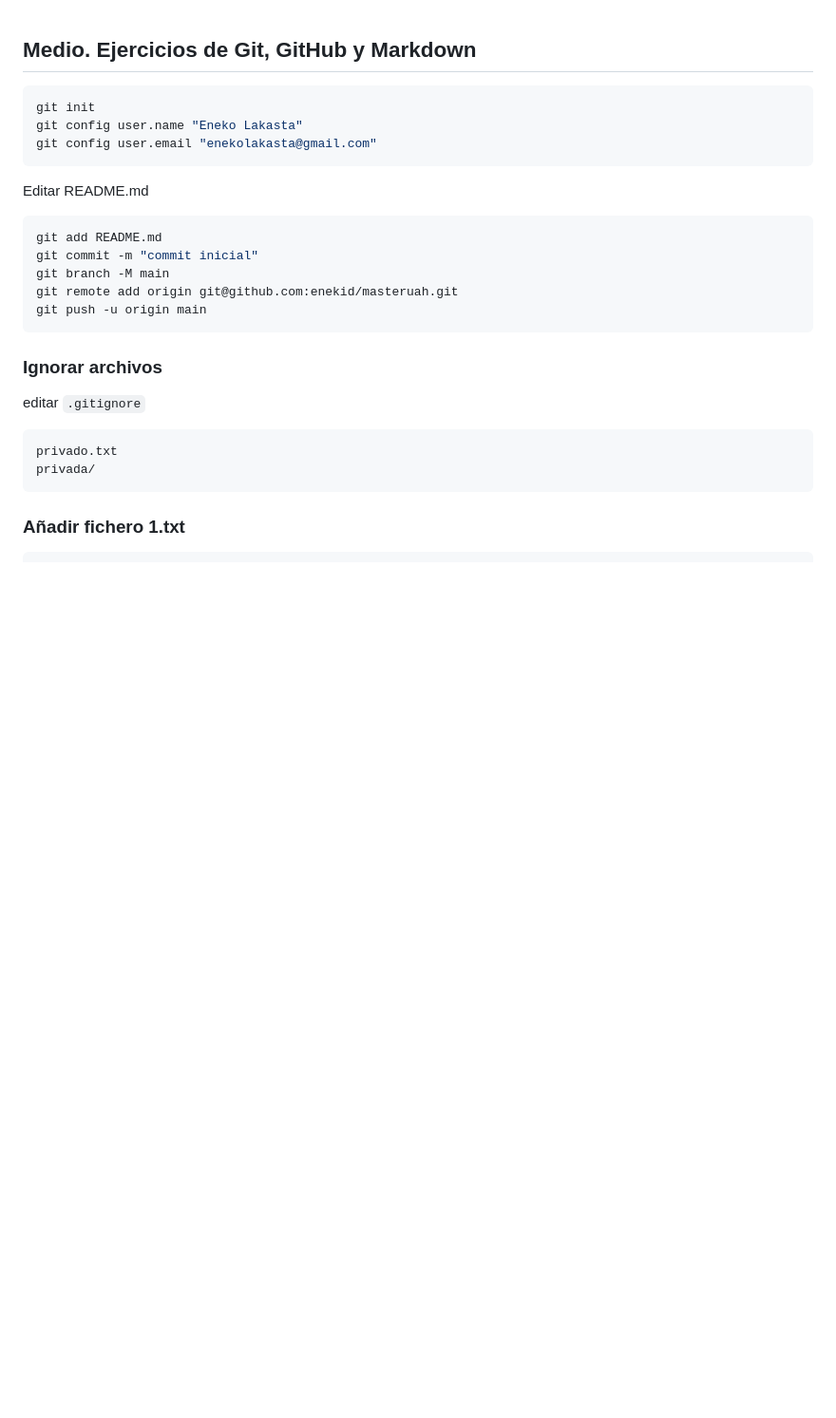
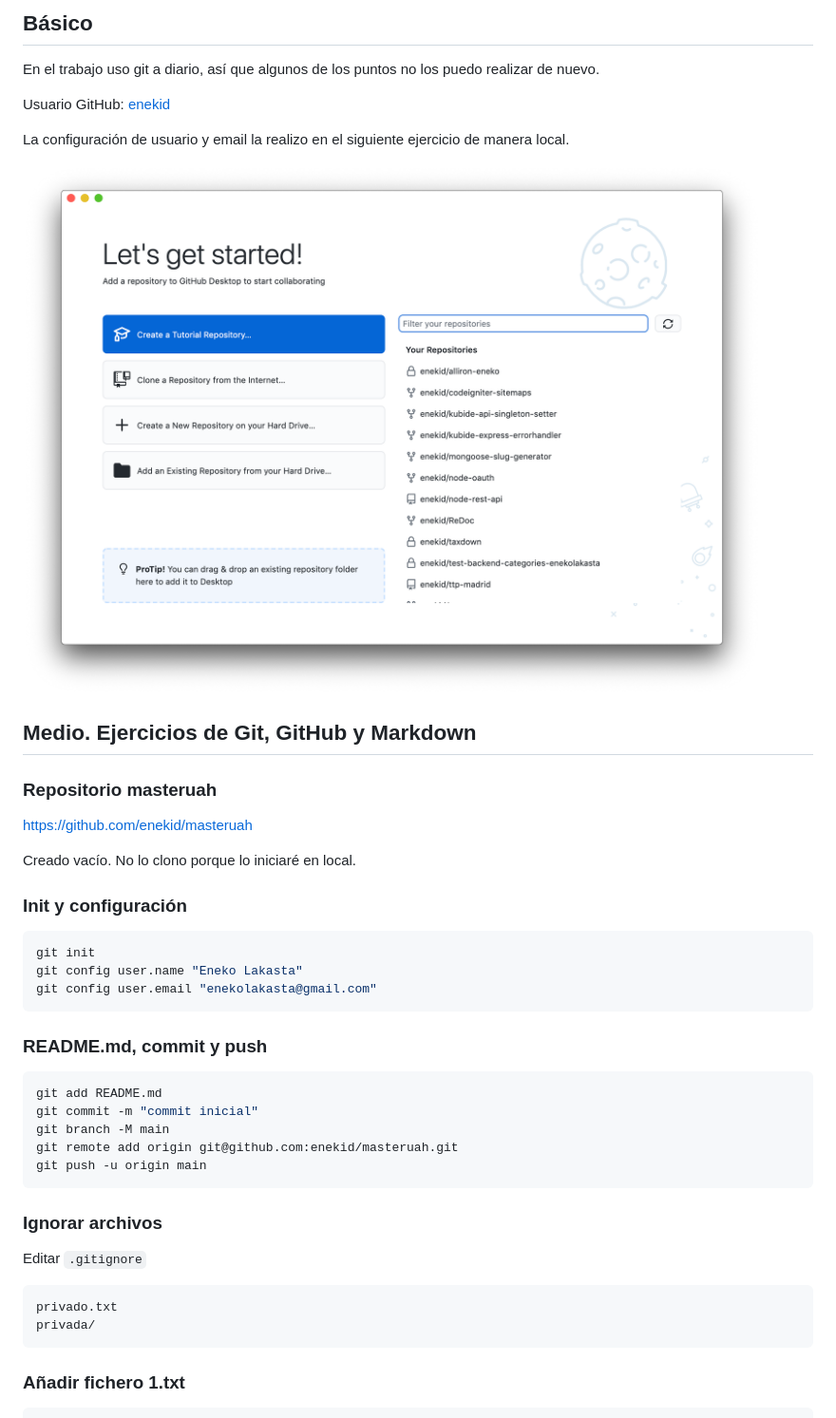
Before and after one commit to enekid/masteruah, a Markdown page: README.md, the part around the change printed below. Shown: that part at 95% size. GitHub-like rendering; pictures changed too: screenshots/github-desktop.png (added); blank space fills up the shorter version.

````diff
--- a/README.md
+++ b/README.md
@@ -1,4 +1,22 @@
+## Básico
+
+En el trabajo uso git a diario, así que algunos de los puntos no los puedo realizar de nuevo.
+
+Usuario GitHub: [enekid](https://github.com/enekid)
+
+La configuración de usuario y email la realizo en el siguiente ejercicio de manera local.
+
+![GitHub Desktop](/screenshots/github-desktop.png?raw=true)
+
 ## Medio. Ejercicios de Git, GitHub y Markdown
+
+### Repositorio masteruah
+
+https://github.com/enekid/masteruah
+
+Creado vacío. No lo clono porque lo iniciaré en local.
+
+### Init y configuración
 
 ```bash
 git init
@@ -6,7 +24,7 @@ git config user.name "Eneko Lakasta"
 git config user.email "enekolakasta@gmail.com"
 ```
 
-Editar README.md
+### README.md, commit y push
 
 ```bash
 git add README.md
@@ -18,7 +36,7 @@ git push -u origin main
 
 ### Ignorar archivos
 
-editar `.gitignore`
+Editar `.gitignore`
 
 ```
 privado.txt
````
Also changed, not shown: other parts of README.md (+6 -0 lines), screenshots/github-2FA.png (added), screenshots/github-avatar.png (added).
